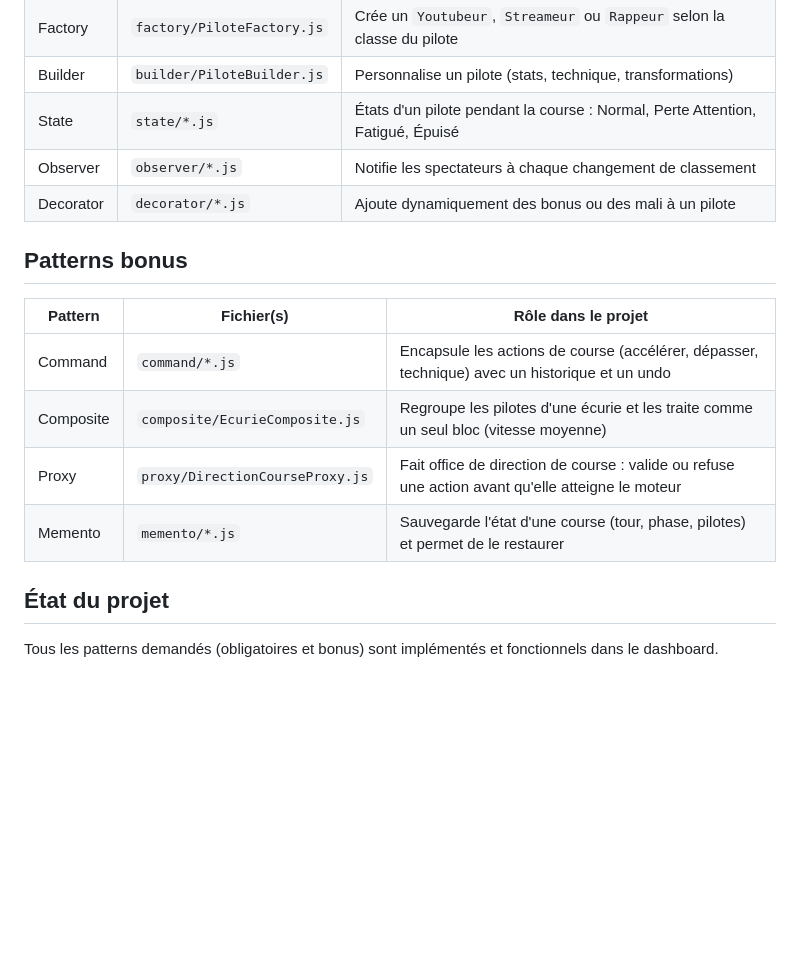
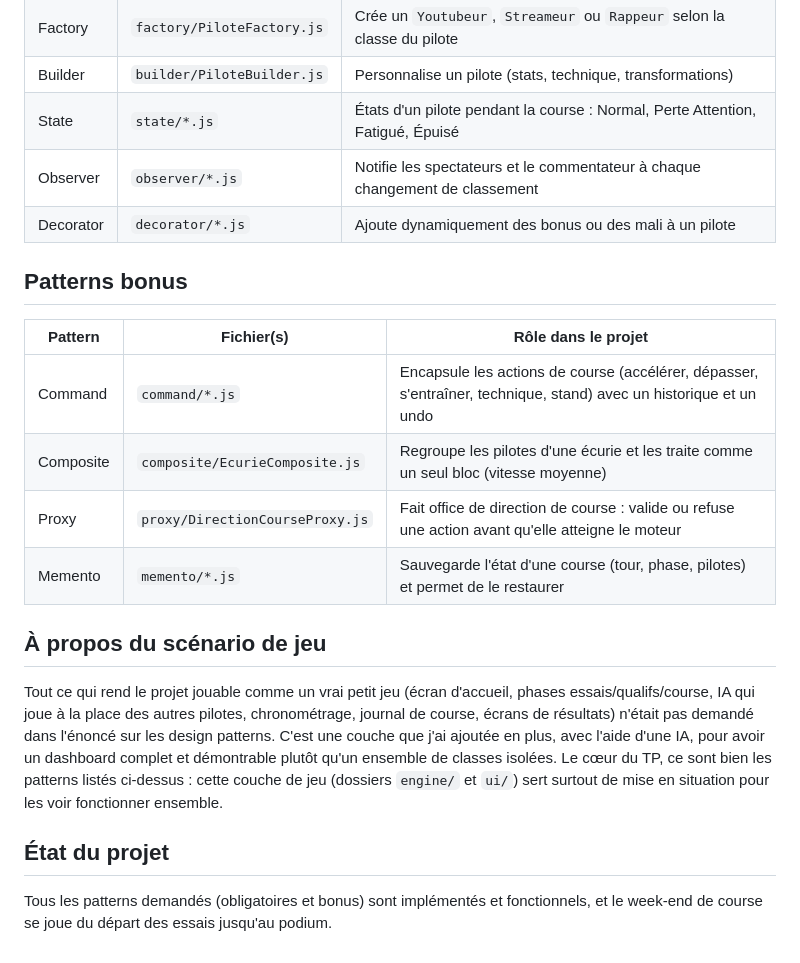
Before and after one commit to Kicksbld/GP-Explorer-Design-Pattern, a Markdown page: README.md, the part around one of its changes. GitHub-like rendering; blank space fills up the shorter version.

```diff
--- a/README.md
+++ b/README.md
@@ -88,18 +110,22 @@ Les données des pilotes et écuries sont dans [data/db.json](./data/db.json).
 | Factory | `factory/PiloteFactory.js` | Crée un `Youtubeur`, `Streameur` ou `Rappeur` selon la classe du pilote |
 | Builder | `builder/PiloteBuilder.js` | Personnalise un pilote (stats, technique, transformations) |
 | State | `state/*.js` | États d'un pilote pendant la course : Normal, Perte Attention, Fatigué, Épuisé |
-| Observer | `observer/*.js` | Notifie les spectateurs à chaque changement de classement |
+| Observer | `observer/*.js` | Notifie les spectateurs et le commentateur à chaque changement de classement |
 | Decorator | `decorator/*.js` | Ajoute dynamiquement des bonus ou des mali à un pilote |
 
 ## Patterns bonus
 
 | Pattern | Fichier(s) | Rôle dans le projet |
 |---|---|---|
-| Command | `command/*.js` | Encapsule les actions de course (accélérer, dépasser, technique) avec un historique et un undo |
+| Command | `command/*.js` | Encapsule les actions de course (accélérer, dépasser, s'entraîner, technique, stand) avec un historique et un undo |
 | Composite | `composite/EcurieComposite.js` | Regroupe les pilotes d'une écurie et les traite comme un seul bloc (vitesse moyenne) |
 | Proxy | `proxy/DirectionCourseProxy.js` | Fait office de direction de course : valide ou refuse une action avant qu'elle atteigne le moteur |
 | Memento | `memento/*.js` | Sauvegarde l'état d'une course (tour, phase, pilotes) et permet de le restaurer |
 
+## À propos du scénario de jeu
+
+Tout ce qui rend le projet jouable comme un vrai petit jeu (écran d'accueil, phases essais/qualifs/course, IA qui joue à la place des autres pilotes, chronométrage, journal de course, écrans de résultats) n'était pas demandé dans l'énoncé sur les design patterns. C'est une couche que j'ai ajoutée en plus, avec l'aide d'une IA, pour avoir un dashboard complet et démontrable plutôt qu'un ensemble de classes isolées. Le cœur du TP, ce sont bien les patterns listés ci-dessus : cette couche de jeu (dossiers `engine/` et `ui/`) sert surtout de mise en situation pour les voir fonctionner ensemble.
+
 ## État du projet
 
-Tous les patterns demandés (obligatoires et bonus) sont implémentés et fonctionnels dans le dashboard.
+Tous les patterns demandés (obligatoires et bonus) sont implémentés et fonctionnels, et le week-end de course se joue du départ des essais jusqu'au podium.
```
Also changed, not shown: other parts of README.md (+28 -6 lines).
